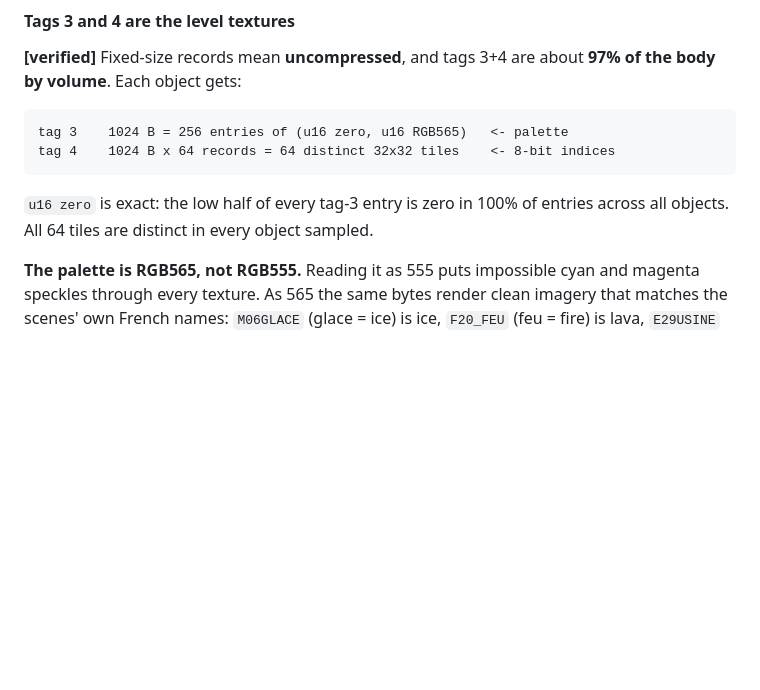
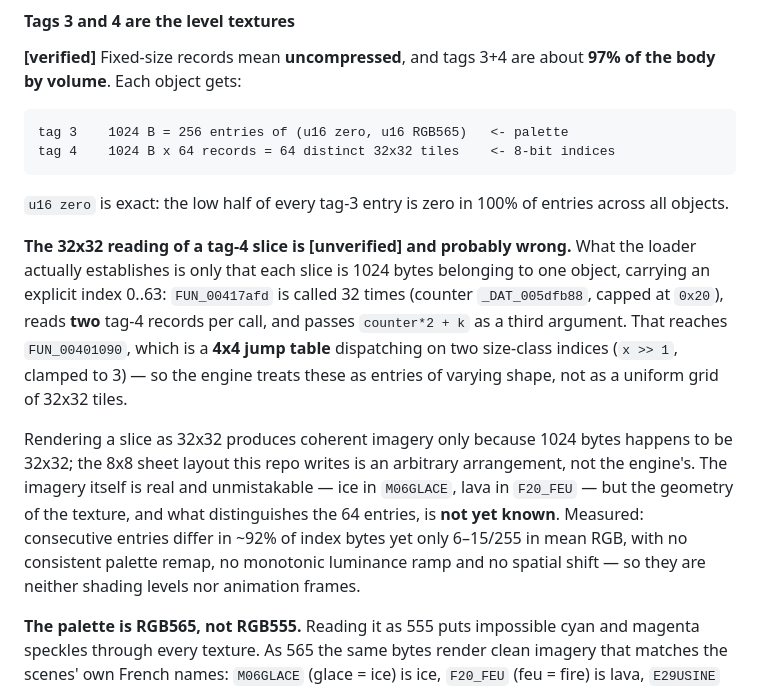
Before and after one commit to jlagedo/dreams-to-reality-re, a Markdown page: docs/file-formats.md, the part around the change. Rendered like a GitHub page; blank space fills up the shorter version.

Commit message:
Flag the 32x32 tile reading as unverified
The loader establishes only that each tag-4 slice is 1024 bytes for one object
with an explicit 0..63 index. FUN_00417afd runs 32 times reading two tag-4
records per call and passes counter*2+k onward to FUN_00401090, which is a 4x4
jump table on two size-class indices - so the engine treats these as entries of
varying shape, not a uniform 32x32 grid.

Rendering 1024 bytes as 32x32 works by construction, and the 8x8 sheet is our
arrangement rather than the engine's. The imagery is real; its geometry is not
established. Measurements rule out shading levels (no consistent remap, flat
luminance) and animation (no spatial shift): consecutive entries differ in ~92%
of index bytes but only 6-15/255 in mean RGB.

````diff
--- a/docs/file-formats.md
+++ b/docs/file-formats.md
@@ -159,7 +159,25 @@ tag 4    1024 B x 64 records = 64 distinct 32x32 tiles    <- 8-bit indices
 ```
 
 `u16 zero` is exact: the low half of every tag-3 entry is zero in 100% of
-entries across all objects. All 64 tiles are distinct in every object sampled.
+entries across all objects.
+
+**The 32x32 reading of a tag-4 slice is [unverified] and probably wrong.** What
+the loader actually establishes is only that each slice is 1024 bytes belonging
+to one object, carrying an explicit index 0..63: `FUN_00417afd` is called 32
+times (counter `_DAT_005dfb88`, capped at `0x20`), reads **two** tag-4 records
+per call, and passes `counter*2 + k` as a third argument. That reaches
+`FUN_00401090`, which is a **4x4 jump table** dispatching on two size-class
+indices (`x >> 1`, clamped to 3) — so the engine treats these as entries of
+varying shape, not as a uniform grid of 32x32 tiles.
+
+Rendering a slice as 32x32 produces coherent imagery only because 1024 bytes
+happens to be 32x32; the 8x8 sheet layout this repo writes is an arbitrary
+arrangement, not the engine's. The imagery itself is real and unmistakable —
+ice in `M06GLACE`, lava in `F20_FEU` — but the geometry of the texture, and
+what distinguishes the 64 entries, is **not yet known**. Measured: consecutive
+entries differ in ~92% of index bytes yet only 6–15/255 in mean RGB, with no
+consistent palette remap, no monotonic luminance ramp and no spatial shift —
+so they are neither shading levels nor animation frames.
 
 **The palette is RGB565, not RGB555.** Reading it as 555 puts impossible cyan
 and magenta speckles through every texture. As 565 the same bytes render clean
````
